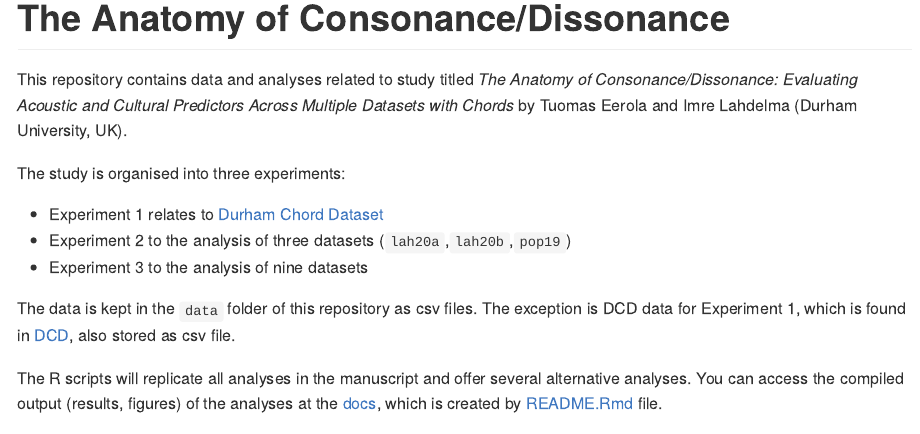
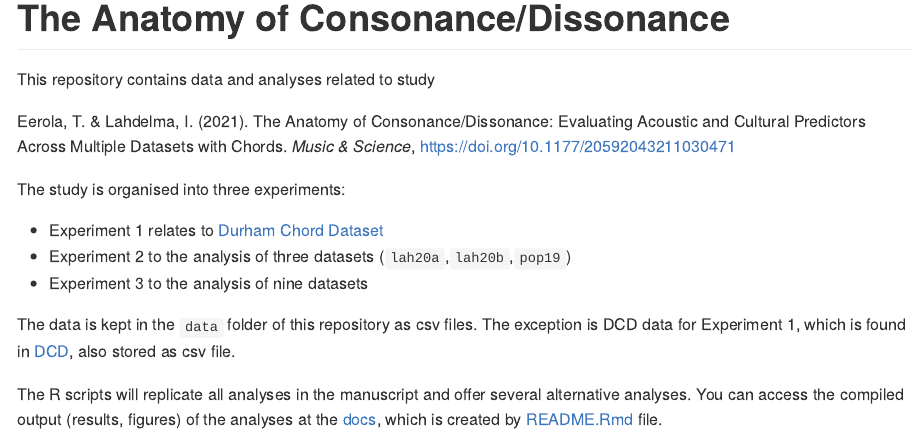
Before and after one commit to tuomaseerola/anatomy-of-consonance, an R Markdown document (README.Rmd): the page in a window 1100 px wide, from its top. The pictures show the output file README.md that the author committed with the source, drawn offline in the style of GitHub.

Commit message:
Updated the link to the published paper.

````diff
--- a/README.Rmd
+++ b/README.Rmd
@@ -25,7 +25,9 @@ knitr::opts_chunk$set(
 )
 ```
 
-This repository contains data and analyses related to study titled _The Anatomy of Consonance/Dissonance: Evaluating Acoustic and Cultural Predictors Across Multiple Datasets with Chords_ by Tuomas Eerola and Imre Lahdelma (Durham University, UK).
+This repository contains data and analyses related to study
+
+Eerola, T. & Lahdelma, I. (2021). The Anatomy of Consonance/Dissonance: Evaluating Acoustic and Cultural Predictors Across Multiple Datasets with Chords. _Music & Science_, https://doi.org/10.1177/20592043211030471
 
 The study is organised into three experiments:
 
````
Also changed, not shown: README.md, 2 other files.
